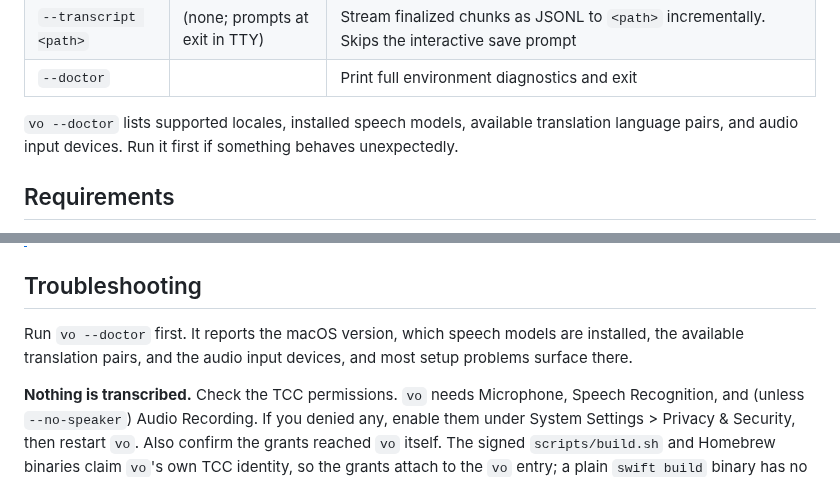
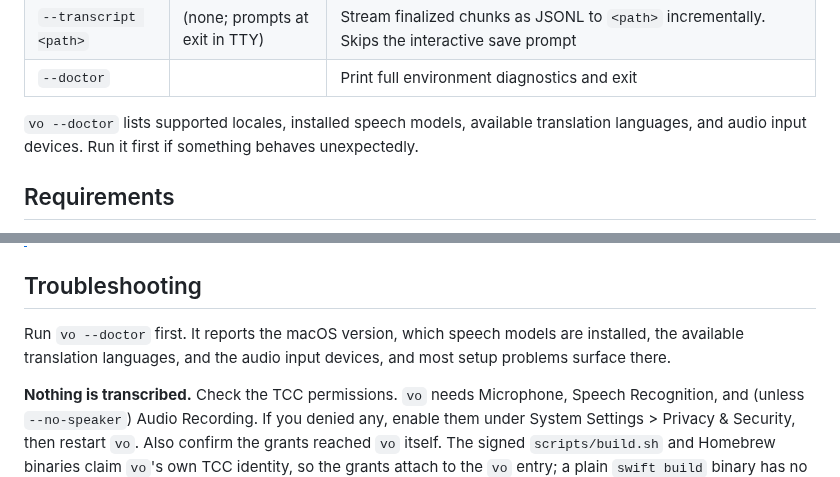
Before and after one commit to kingsword09/dicta, a Markdown page: README.md, 2 parts joined by grey strips. GitHub-like rendering.

Commit message:
docs: say --doctor lists translation languages, not pairs
vo --doctor reports the available translation languages (from
LanguageAvailability), not src→dst pairs, and a pre-existing --doctor
description plus the new Troubleshooting intro both said "pairs". That
wording implies pair-specific diagnostics vo does not provide, so align
both with the already-correct Models line.

```diff
--- a/README.md
+++ b/README.md
@@ -112,7 +112,7 @@ A pinned device that is unplugged mid-session goes quiet rather than rebuilding,
 | `--transcript <path>` | (none; prompts at exit in TTY) | Stream finalized chunks as JSONL to `<path>` incrementally. Skips the interactive save prompt |
 | `--doctor` | | Print full environment diagnostics and exit |
 
-`vo --doctor` lists supported locales, installed speech models, available translation language pairs, and audio input devices. Run it first if something behaves unexpectedly.
+`vo --doctor` lists supported locales, installed speech models, available translation languages, and audio input devices. Run it first if something behaves unexpectedly.
 
 ## Requirements
 
@@ -143,7 +143,7 @@ Run `vo --doctor` to see which speech models are installed and which translation
 
 ## Troubleshooting
 
-Run `vo --doctor` first. It reports the macOS version, which speech models are installed, the available translation pairs, and the audio input devices, and most setup problems surface there.
+Run `vo --doctor` first. It reports the macOS version, which speech models are installed, the available translation languages, and the audio input devices, and most setup problems surface there.
 
 **Nothing is transcribed.** Check the TCC permissions. `vo` needs Microphone, Speech Recognition, and (unless `--no-speaker`) Audio Recording. If you denied any, enable them under System Settings > Privacy & Security, then restart `vo`. Also confirm the grants reached `vo` itself. The signed `scripts/build.sh` and Homebrew binaries claim `vo`'s own TCC identity, so the grants attach to the `vo` entry; a plain `swift build` binary has no embedded usage descriptions and runs under the launching terminal's identity instead, so its grants attach to your terminal app, which is easy to overlook. Prefer the signed binary. Finally, make sure `--src` matches the spoken language; on the first run for a locale `vo` blocks while it downloads the speech model (a `Downloading speech model…` line on stderr).
 
```
